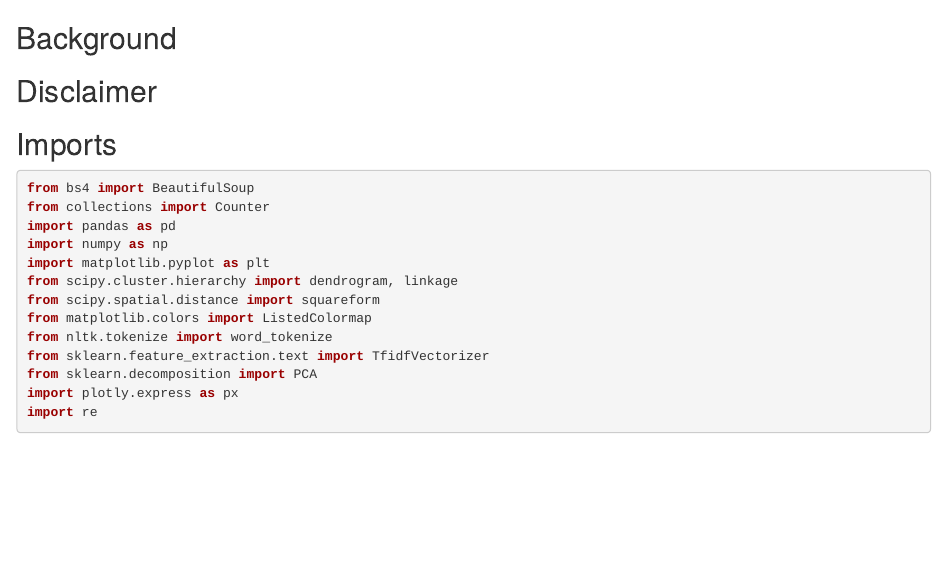
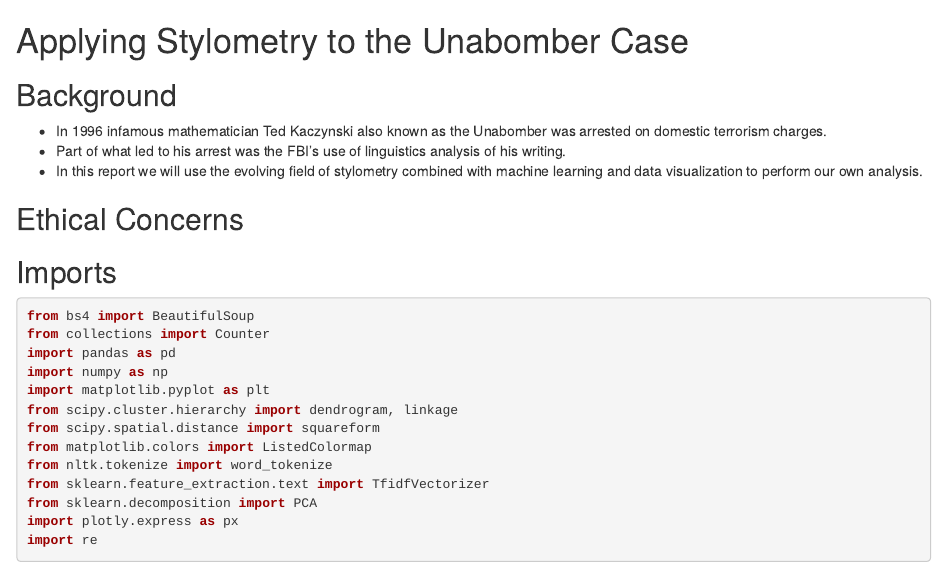
Before and after one commit to palmerusaf/stylometric-analysis-ub, an R Markdown document (bpalme11-project-2.Rmd): the page in a window 1100 px wide, from its top. Rendered offline with R 4.5, knitr and Pandoc, with nearby package versions; some code elsewhere in the file could not run offline.

Commit message:
add background

```diff
--- a/bpalme11-project-2.Rmd
+++ b/bpalme11-project-2.Rmd
@@ -1,6 +1,12 @@
+# Applying Stylometry to the Unabomber Case
+
 ## Background
 
-## Disclaimer
+- In 1996 infamous mathematician Ted Kaczynski also known as the Unabomber was arrested on domestic terrorism charges.
+- Part of what led to his arrest was the FBI's use of linguistics analysis of his writing.
+- In this report we will use the evolving field of stylometry combined with machine learning and data visualization to perform our own analysis.
+
+## Ethical Concerns
 
 ## Imports
 
```
